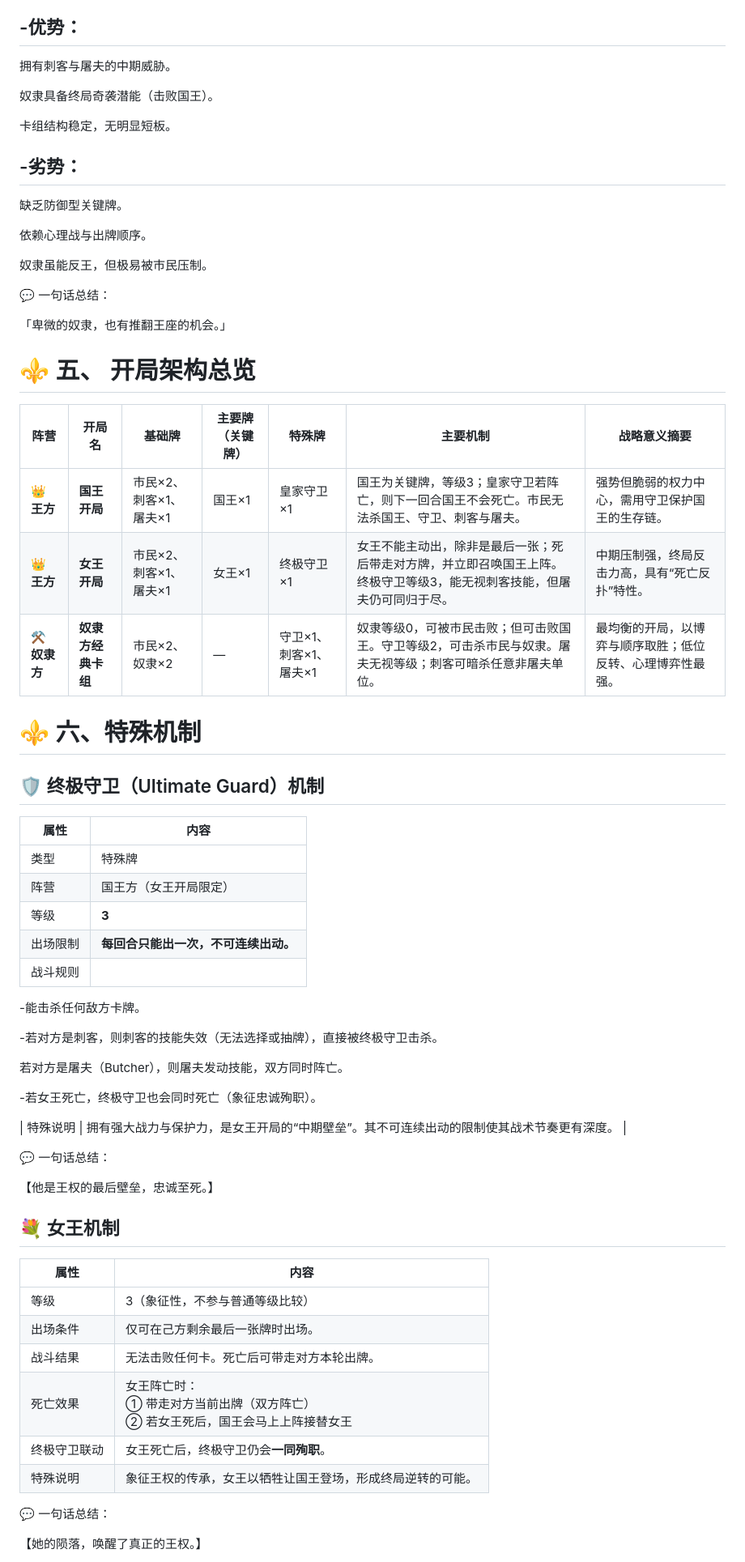
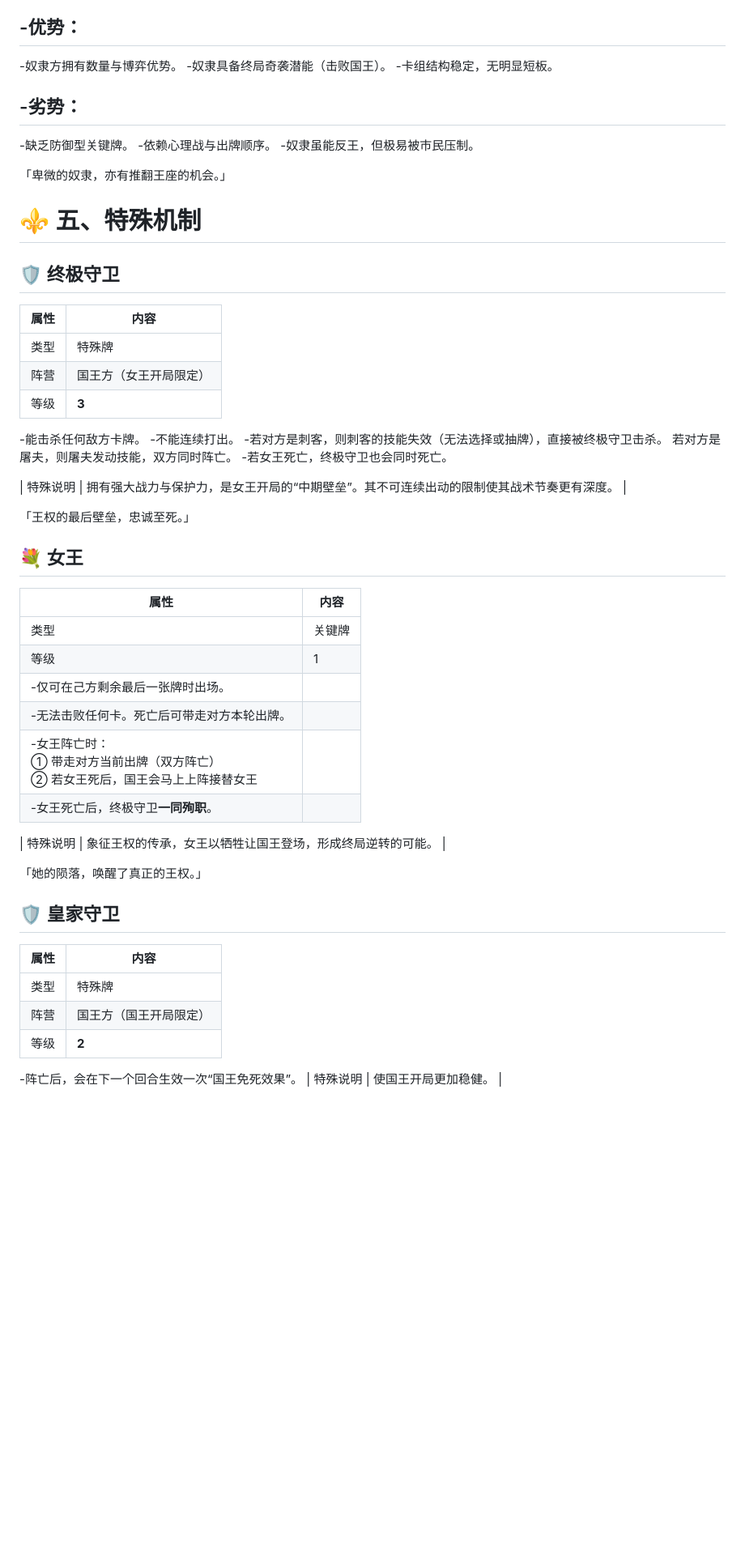
Before and after one commit to Hke-mbx/GameKing-and-Slave, a Markdown page: README.md, the part around one of its changes. Shown at 81% size. GitHub-like rendering; blank space fills up the shorter version.

```diff
--- a/README.md
+++ b/README.md
@@ -235,72 +181,59 @@
 -优势：
 -
-拥有刺客与屠夫的中期威胁。
-
-奴隶具备终局奇袭潜能（击败国王）。
-
-卡组结构稳定，无明显短板。
+-奴隶方拥有数量与博弈优势。
+-奴隶具备终局奇袭潜能（击败国王）。
+-卡组结构稳定，无明显短板。
 
 -劣势：
 -
-缺乏防御型关键牌。
+-缺乏防御型关键牌。
+-依赖心理战与出牌顺序。
+-奴隶虽能反王，但极易被市民压制。
 
-依赖心理战与出牌顺序。
+「卑微的奴隶，亦有推翻王座的机会。」
 
-奴隶虽能反王，但极易被市民压制。
-
-💬 一句话总结：
-
-「卑微的奴隶，也有推翻王座的机会。」
-
-⚜️ 五、 开局架构总览
+⚜️ 五、特殊机制
 ================================================
-
-| 阵营         | 开局名         | 基础牌            | 主要牌（关键牌） | 特殊牌            | 主要机制                                                         | 战略意义摘要                        |
-| ---------- | ----------- | -------------- | -------- | -------------- | ------------------------------------------------------------ | ----------------------------- |
-| 👑 **王方**  | **国王开局**    | 市民×2、刺客×1、屠夫×1 | 国王×1     | 皇家守卫×1         | 国王为关键牌，等级3；皇家守卫若阵亡，则下一回合国王不会死亡。市民无法杀国王、守卫、刺客与屠夫。             | 强势但脆弱的权力中心，需用守卫保护国王的生存链。      |
-| 👑 **王方**  | **女王开局**    | 市民×2、刺客×1、屠夫×1 | 女王×1     | 终极守卫×1         | 女王不能主动出，除非是最后一张；死后带走对方牌，并立即召唤国王上阵。终极守卫等级3，能无视刺客技能，但屠夫仍可同归于尽。 | 中期压制强，终局反击力高，具有“死亡反扑”特性。      |
-| ⚒️ **奴隶方** | **奴隶方经典卡组** | 市民×2、奴隶×2      | —        | 守卫×1、刺客×1、屠夫×1 | 奴隶等级0，可被市民击败；但可击败国王。守卫等级2，可击杀市民与奴隶。屠夫无视等级；刺客可暗杀任意非屠夫单位。      | 最均衡的开局，以博弈与顺序取胜；低位反转、心理博弈性最强。 |
-
-⚜️ 六、特殊机制
-================================================
-
-🛡️ 终极守卫（Ultimate Guard）机制
+🛡️ 终极守卫
 -
 | 属性   | 内容                   |
 | ---- | -------------------- |
 | 类型   | 特殊牌                  |
 | 阵营   | 国王方（女王开局限定）          |
 | 等级   | **3**                |
-| 出场限制 | **每回合只能出一次，不可连续出动。** |
-| 战斗规则 |                      |
-
 -能击杀任何敌方卡牌。
-
+-不能连续打出。
 -若对方是刺客，则刺客的技能失效（无法选择或抽牌），直接被终极守卫击杀。
-
-若对方是屠夫（Butcher），则屠夫发动技能，双方同时阵亡。
-
--若女王死亡，终极守卫也会同时死亡（象征忠诚殉职）。
+若对方是屠夫，则屠夫发动技能，双方同时阵亡。
+-若女王死亡，终极守卫也会同时死亡。
 
 | 特殊说明 | 拥有强大战力与保护力，是女王开局的“中期壁垒”。其不可连续出动的限制使其战术节奏更有深度。 |
 
-💬 一句话总结：
-
-【他是王权的最后壁垒，忠诚至死。】
+「王权的最后壁垒，忠诚至死。」
 
 
-💐 女王机制
+💐 女王
 -
 | 属性     | 内容                                                                      |
 | ------ | ----------------------------------------------------------------------- |
-| 等级     | 3（象征性，不参与普通等级比较）                                                        |
-| 出场条件   | 仅可在己方剩余最后一张牌时出场。                                                        |
-| 战斗结果   | 无法击败任何卡。死亡后可带走对方本轮出牌。                                                   |
-| 死亡效果   | 女王阵亡时：<br>① 带走对方当前出牌（双方阵亡）<br>② 若女王死后，国王会马上上阵接替女王 |
-| 终极守卫联动 | 女王死亡后，终极守卫仍会**一同殉职**。                                                   |
+| 类型   | 关键牌                  |
+| 等级     | 1                                                      |
+-仅可在己方剩余最后一张牌时出场。                                                        |
+-无法击败任何卡。死亡后可带走对方本轮出牌。                                                   |
+-女王阵亡时：<br>① 带走对方当前出牌（双方阵亡）<br>② 若女王死后，国王会马上上阵接替女王 |
+-女王死亡后，终极守卫**一同殉职**。    |
+
 | 特殊说明   | 象征王权的传承，女王以牺牲让国王登场，形成终局逆转的可能。                                           |
 
-💬 一句话总结：
+「她的陨落，唤醒了真正的王权。」
 
-【她的陨落，唤醒了真正的王权。】
+🛡️ 皇家守卫
+-
+| 属性   | 内容                   |
+| ---- | -------------------- |
+| 类型   | 特殊牌                  |
+| 阵营   | 国王方（国王开局限定）          |
+| 等级   | **2**                |
+-阵亡后，会在下一个回合生效一次“国王免死效果”。
+| 特殊说明 | 使国王开局更加稳健。 |
 
```
Also changed, not shown: other parts of README.md (+72 -234 lines).
